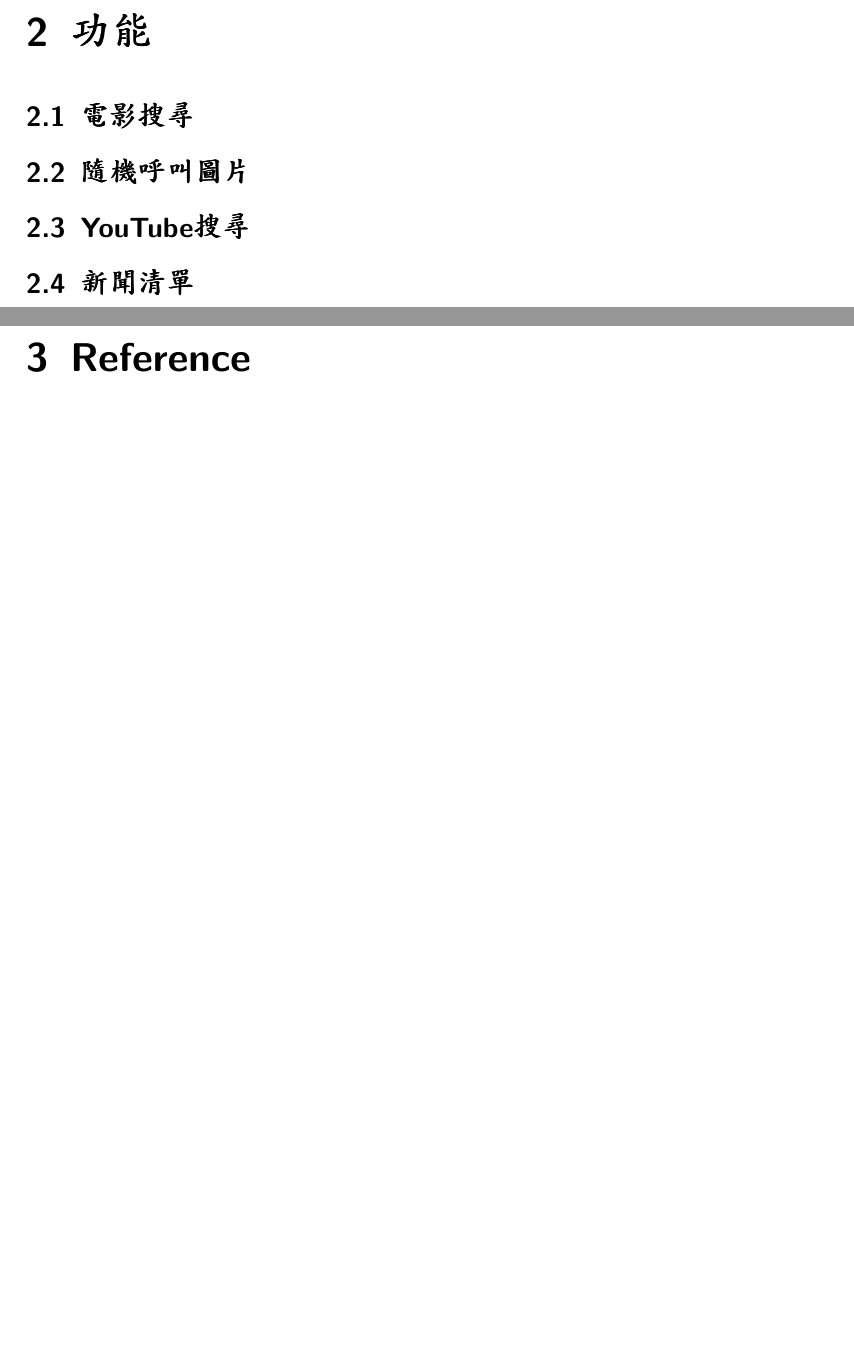
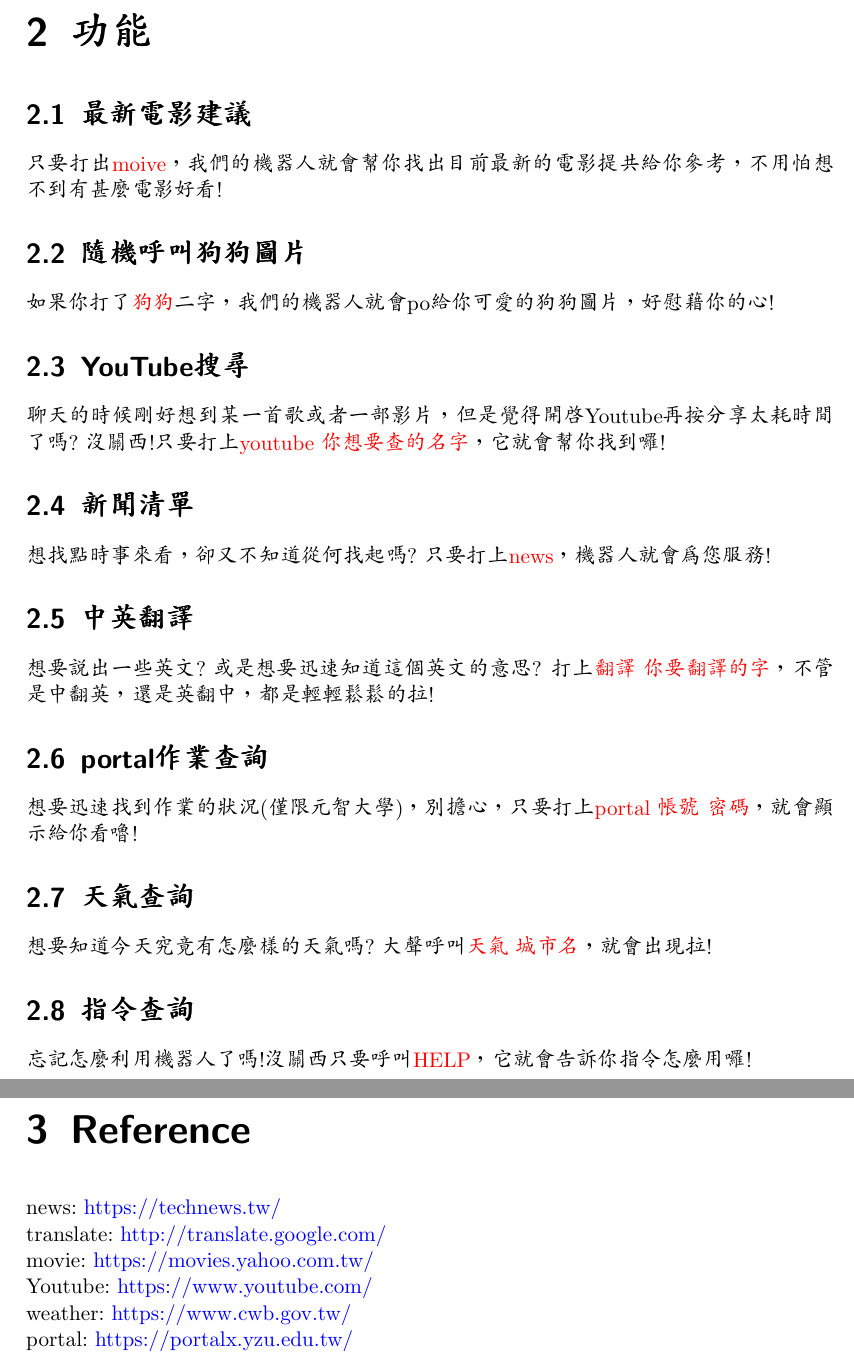
Before and after one commit to johnny6464/LineBot, a LaTeX document (Project.tex): two parts of pages 5 and 6 of 6, joined at a grey line, cut so that both start at the same text, the shorter picture padded with empty space. Compiled offline with pdfLaTeX.

Commit message:
add more Latex

```diff
--- a/Project.tex
+++ b/Project.tex
@@ -89,12 +86,46 @@ part of the system or a single subsystem.$>$
 
 \chapter{功能}
 
-\section{電影搜尋}
-\section{隨機呼叫圖片}
+\section{最新電影建議}
+
+只要打出{\color{red}moive}，我們的機器人就會幫你找出目前最新的電影提共給你參考，不用怕想不到有甚麼電影好看!
+
+\section{隨機呼叫狗狗圖片}
+
+如果你打了{\color{red}狗狗}二字，我們的機器人就會po給你可愛的狗狗圖片，好慰藉你的心!
+
 \section{YouTube搜尋}
+
+聊天的時候剛好想到某一首歌或者一部影片，但是覺得開啟Youtube再按分享太耗時間了嗎? 沒關西!只要打上{\color{red}youtube 你想要查的名字}，它就會幫你找到囉!
+
 \section{新聞清單}
+
+想找點時事來看，卻又不知道從何找起嗎? 只要打上{\color{red}news}，機器人就會為您服務!
+
+\section{中英翻譯}
+
+想要說出一些英文? 或是想要迅速知道這個英文的意思? 打上{\color{red}翻譯 你要翻譯的字}，不管是中翻英，還是英翻中，都是輕輕鬆鬆的拉!
+
+\section{portal作業查詢}
+
+想要迅速找到作業的狀況(僅限元智大學)，別擔心，只要打上{\color{red}portal 帳號 密碼}，就會顯示給你看嚕!
+
+\section{天氣查詢}
+
+想要知道今天究竟有怎麼樣的天氣嗎? 大聲呼叫{\color{red}天氣 城市名}，就會出現拉!
+
+\section{指令查詢}
+
+忘記怎麼利用機器人了嗎!沒關西只要呼叫{\color{red}HELP}，它就會告訴你指令怎麼用囉!
 
 \chapter{Reference}
 
+news$:$ {\color{blue}https://technews.tw/}\\
+translate$:$ {\color{blue}http://translate.google.com/}\\
+movie$:$ {\color{blue}https://movies.yahoo.com.tw/}\\
+Youtube$:$ {\color{blue}https://www.youtube.com/}\\
+weather$:$ {\color{blue}https://www.cwb.gov.tw/}\\
+portal$:$ {\color{blue}https://portalx.yzu.edu.tw/}
+
 \end{CJK}
 \end{document}
```
Also changed, not shown: Project.pdf, Project.tex (7 more changed lines), 1 other file.
